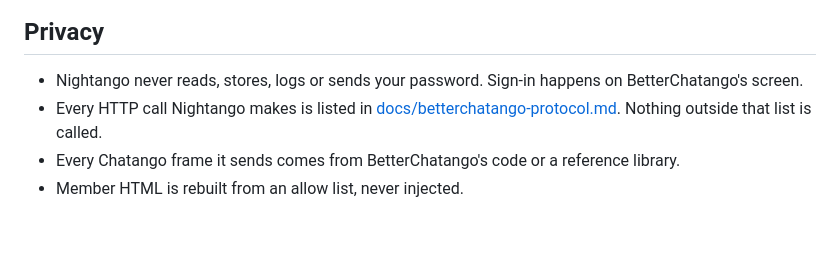
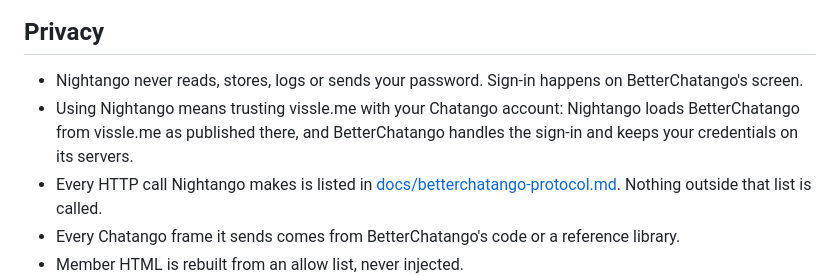
Before and after one commit to marjoriedotdev/nightango, a Markdown page: README.md, the part around the change. Rendered like a GitHub page; blank space fills up the shorter version.

Commit message:
docs(readme): state the trust placed in vissle.me
The Privacy section said Nightango never touches the password, which is
true, but not what it leaves to BetterChatango. Nightango loads the
BetterChatango startup script from vissle.me as published there, with no
pinned version or integrity check, and BetterChatango handles the
sign-in and keeps the credentials on its servers. A reader now sees that
using Nightango means trusting vissle.me with their Chatango account.

Refs #58

```diff
--- a/README.md
+++ b/README.md
@@ -32,6 +32,7 @@ To update, paste the new release over the same script. Settings > What's new lis
 ## Privacy
 
 - Nightango never reads, stores, logs or sends your password. Sign-in happens on BetterChatango's screen.
+- Using Nightango means trusting vissle.me with your Chatango account: Nightango loads BetterChatango from vissle.me as published there, and BetterChatango handles the sign-in and keeps your credentials on its servers.
 - Every HTTP call Nightango makes is listed in [docs/betterchatango-protocol.md](docs/betterchatango-protocol.md#allowed-http-calls). Nothing outside that list is called.
 - Every Chatango frame it sends comes from BetterChatango's code or a reference library.
 - Member HTML is rebuilt from an allow list, never injected.
```
